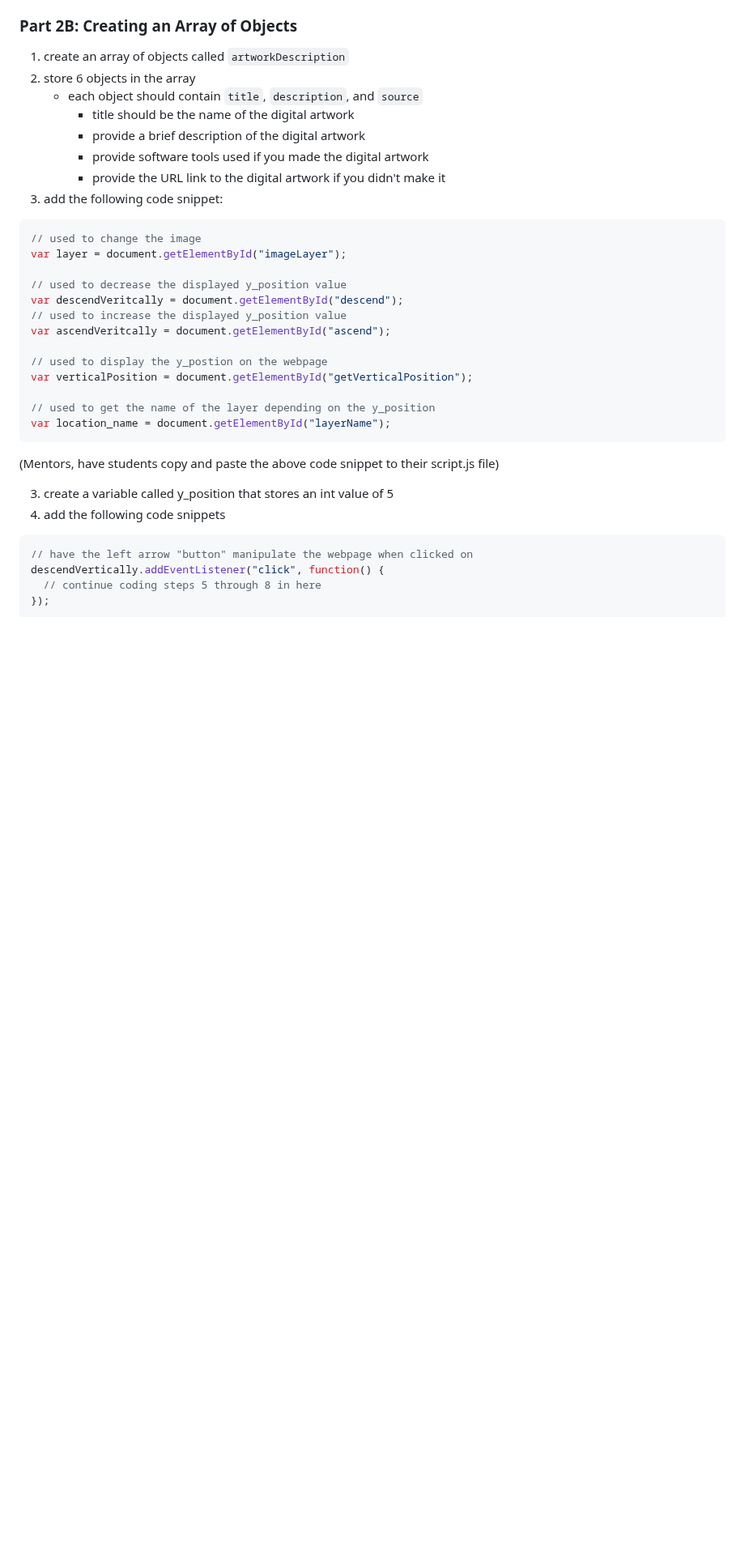
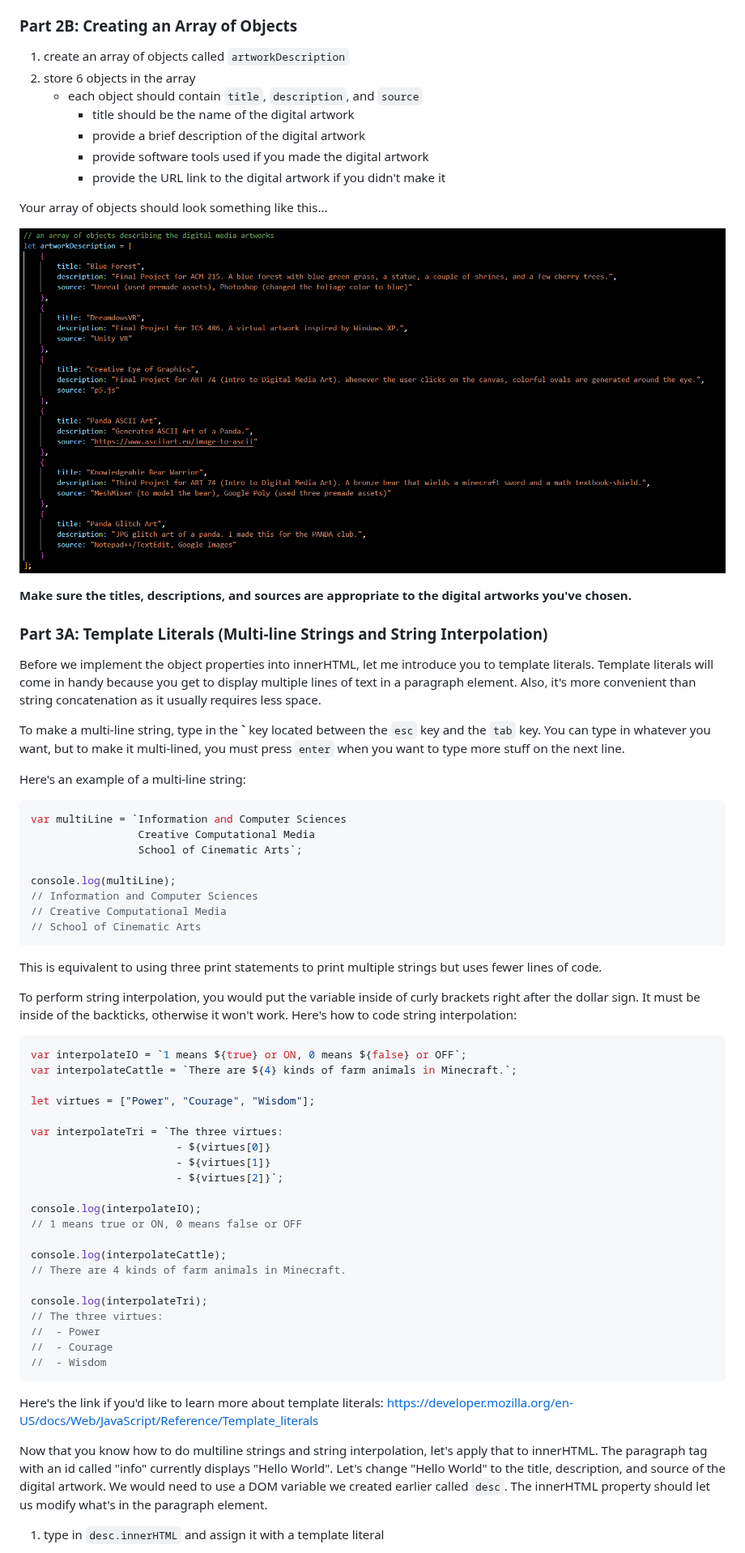
Before and after one commit to YJRenK9/Digital-Media-Art-Randomizer, a Markdown page: README.md, the part around one of its changes. Shown at 81% size. Rendered like a GitHub page; blank space fills up the shorter version.

````diff
--- a/README.md
+++ b/README.md
@@ -63,30 +63,60 @@ If you choose to use your own digital media artwork, then briefly state how you
         + provide a brief description of the digital artwork
         + provide software tools used if you made the digital artwork
         + provide the URL link to the digital artwork if you didn't make it
-  3. add the following code snippet:
+
+  Your array of objects should look something like this...
+
+  ![AoO_Example](assets/ArrayofObjects.png)
+
+  **Make sure the titles, descriptions, and sources are appropriate to the digital artworks you've chosen.**
+
+  ### Part 3A: Template Literals (Multi-line Strings and String Interpolation)
+
+  Before we implement the object properties into innerHTML, let me introduce you to template literals.  Template literals will come in handy because you get to display multiple lines of text in a paragraph element.  Also, it's more convenient than string concatenation as it usually requires less space.
+
+  To make a multi-line string, type in the **`** key located between the ```esc``` key and the ```tab``` key.  You can type in whatever you want, but to make it multi-lined, you must press ```enter``` when you want to type more stuff on the next line.
+
+  Here's an example of a multi-line string:
   ```js
-  // used to change the image
-  var layer = document.getElementById("imageLayer");
+  var multiLine = `Information and Computer Sciences
+                   Creative Computational Media
+                   School of Cinematic Arts`;
 
-  // used to decrease the displayed y_position value
-  var descendVeritcally = document.getElementById("descend");
-  // used to increase the displayed y_position value
-  var ascendVeritcally = document.getElementById("ascend");
+  console.log(multiLine);
+  // Information and Computer Sciences
+  // Creative Computational Media
+  // School of Cinematic Arts
+  ```
+  This is equivalent to using three print statements to print multiple strings but uses fewer lines of code.
 
-  // used to display the y_postion on the webpage
-  var verticalPosition = document.getElementById("getVerticalPosition");
+  To perform string interpolation, you would put the variable inside of curly brackets right after the dollar sign.  It must be inside of the backticks, otherwise it won't work.  Here's how to code string interpolation:
+  ```js
+  var interpolateIO = `1 means ${true} or ON, 0 means ${false} or OFF`;
+  var interpolateCattle = `There are ${4} kinds of farm animals in Minecraft.`;
 
-  // used to get the name of the layer depending on the y_position
-  var location_name = document.getElementById("layerName");
+  let virtues = ["Power", "Courage", "Wisdom"];
+
+  var interpolateTri = `The three virtues:
+                         - ${virtues[0]}
+                         - ${virtues[1]}
+                         - ${virtues[2]}`;
+
+  console.log(interpolateIO);
+  // 1 means true or ON, 0 means false or OFF
+
+  console.log(interpolateCattle);
+  // There are 4 kinds of farm animals in Minecraft.
+
+  console.log(interpolateTri);
+  // The three virtues:
+  //  - Power
+  //  - Courage
+  //  - Wisdom
   ```
+  Here's the link if you'd like to learn more about template literals:
+  https://developer.mozilla.org/en-US/docs/Web/JavaScript/Reference/Template_literals
 
-  (Mentors, have students copy and paste the above code snippet to their script.js file)
+  Now that you know how to do multiline strings and string interpolation, let's apply that to innerHTML.  The paragraph tag with an id called "info" currently displays "Hello World".  Let's change "Hello World" to the title, description, and source of the digital artwork.  We would need to use a DOM variable we created earlier called ```desc```.  The innerHTML property should let us modify what's in the paragraph element.
 
-  3. create a variable called y_position that stores an int value of 5
-  4. add the following code snippets
-  ```js
-  // have the left arrow "button" manipulate the webpage when clicked on
-  descendVertically.addEventListener("click", function() {
-    // continue coding steps 5 through 8 in here
-  });
+  1. type in ```desc.innerHTML``` and assign it with a template literal
 
````
Also changed, not shown: other parts of README.md (+20 -33 lines).
